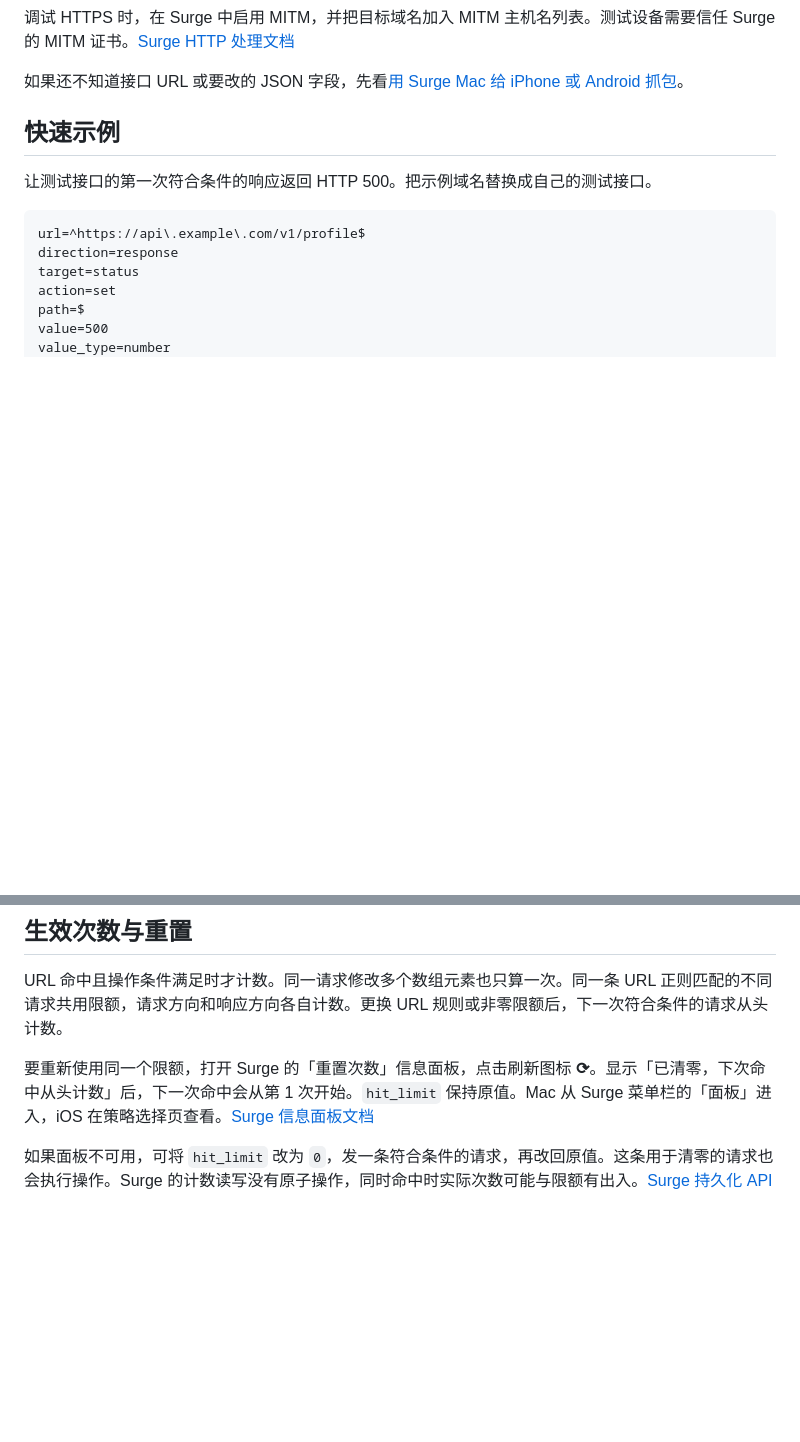
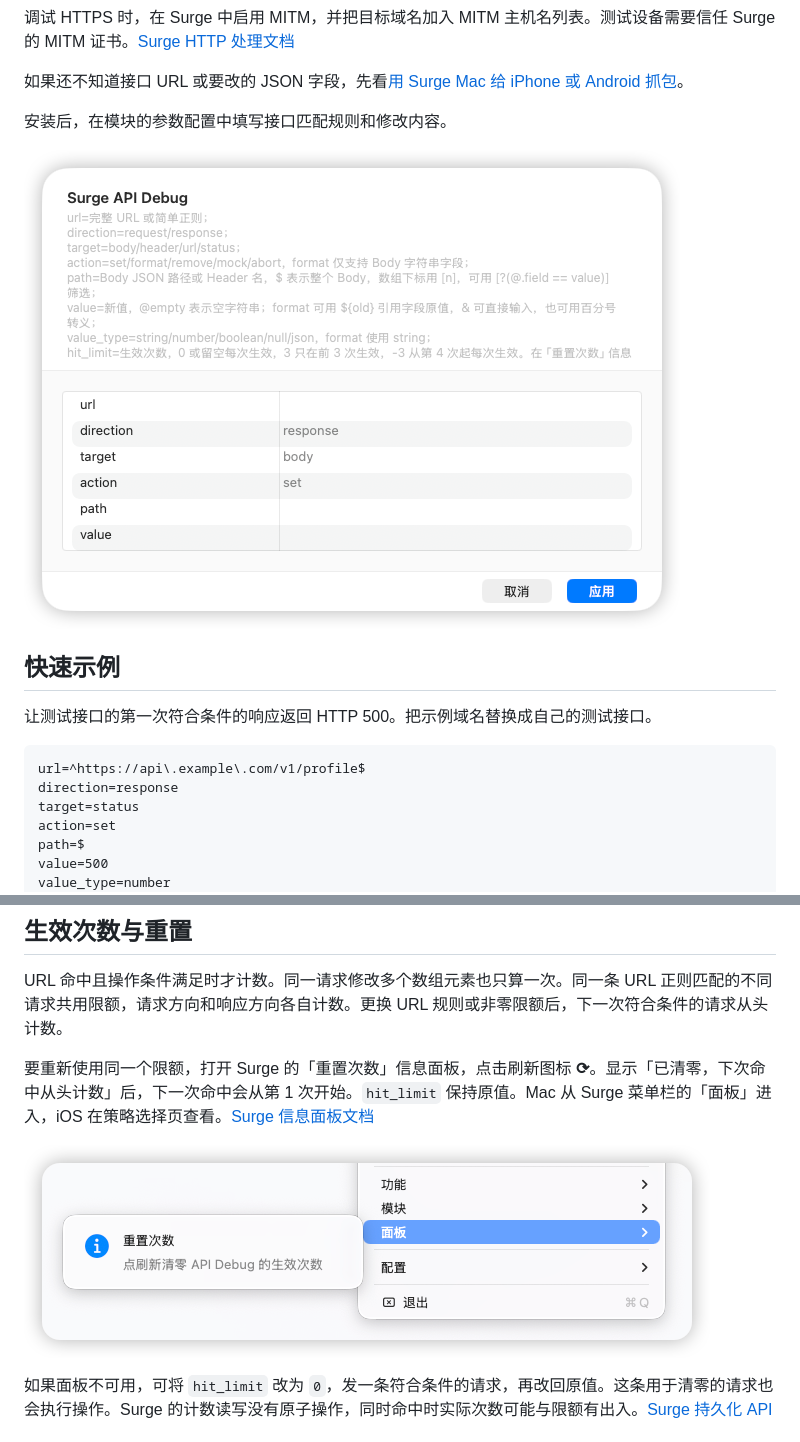
Before and after one commit to evenlinyf/surge-api-debug, a Markdown page: README.md, 2 parts joined by grey strips. Rendered like a GitHub page; pictures changed too: assets/iShot_2026-11-08_00.55.12.png (added), assets/iShot_2026-11-08_00.57.56.png (added); blank space fills up the shorter version.

Commit message:
docs: add module configuration and reset panel screenshots

```diff
--- a/README.md
+++ b/README.md
@@ -19,6 +19,10 @@ https://github.com/evenlinyf/surge-api-debug/releases/download/v1.4.2/surge_api_
 调试 HTTPS 时，在 Surge 中启用 MITM，并把目标域名加入 MITM 主机名列表。测试设备需要信任 Surge 的 MITM 证书。[Surge HTTP 处理文档](https://manual.nssurge.com/http/overview.html)
 
 如果还不知道接口 URL 或要改的 JSON 字段，先看[用 Surge Mac 给 iPhone 或 Android 抓包](CAPTURE_GUIDE.md)。
+
+安装后，在模块的参数配置中填写接口匹配规则和修改内容。
+
+![Surge API Debug 模块参数配置界面](assets/iShot_2026-11-08_00.55.12.png)
 
 ## 快速示例
 
@@ -104,6 +108,8 @@ URL 命中且操作条件满足时才计数。同一请求修改多个数组元
 
 要重新使用同一个限额，打开 Surge 的「重置次数」信息面板，点击刷新图标 **⟳**。显示「已清零，下次命中从头计数」后，下一次命中会从第 1 次开始。`hit_limit` 保持原值。Mac 从 Surge 菜单栏的「面板」进入，iOS 在策略选择页查看。[Surge 信息面板文档](https://manual.nssurge.com/tools/panel.html#dynamic-mode)
 
+![Surge Mac 菜单栏中「面板 → 重置次数」的入口](assets/iShot_2026-11-08_00.57.56.png)
+
 如果面板不可用，可将 `hit_limit` 改为 `0`，发一条符合条件的请求，再改回原值。这条用于清零的请求也会执行操作。Surge 的计数读写没有原子操作，同时命中时实际次数可能与限额有出入。[Surge 持久化 API](https://manual.nssurge.com/scripting/api.html#persistentstore)
 
 ## 排查
```
Also changed, not shown: 1 other file.
